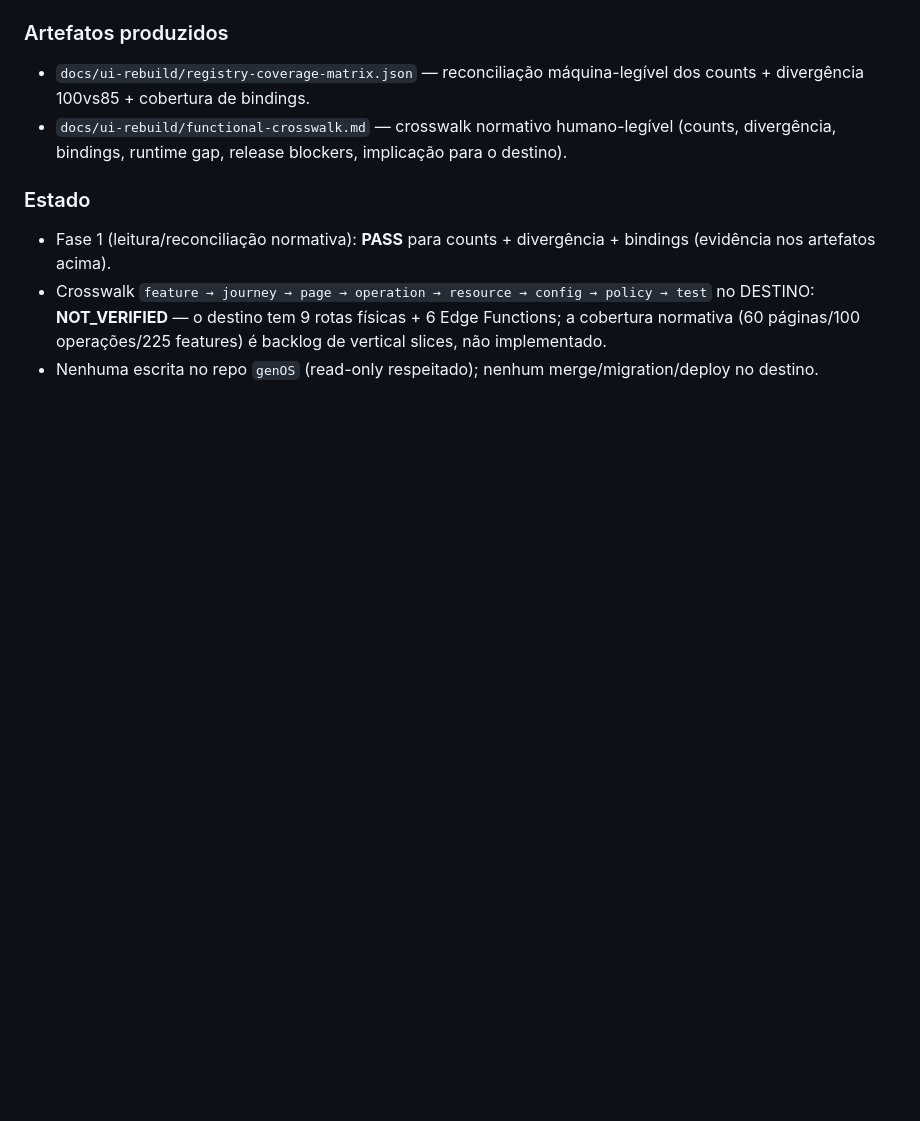
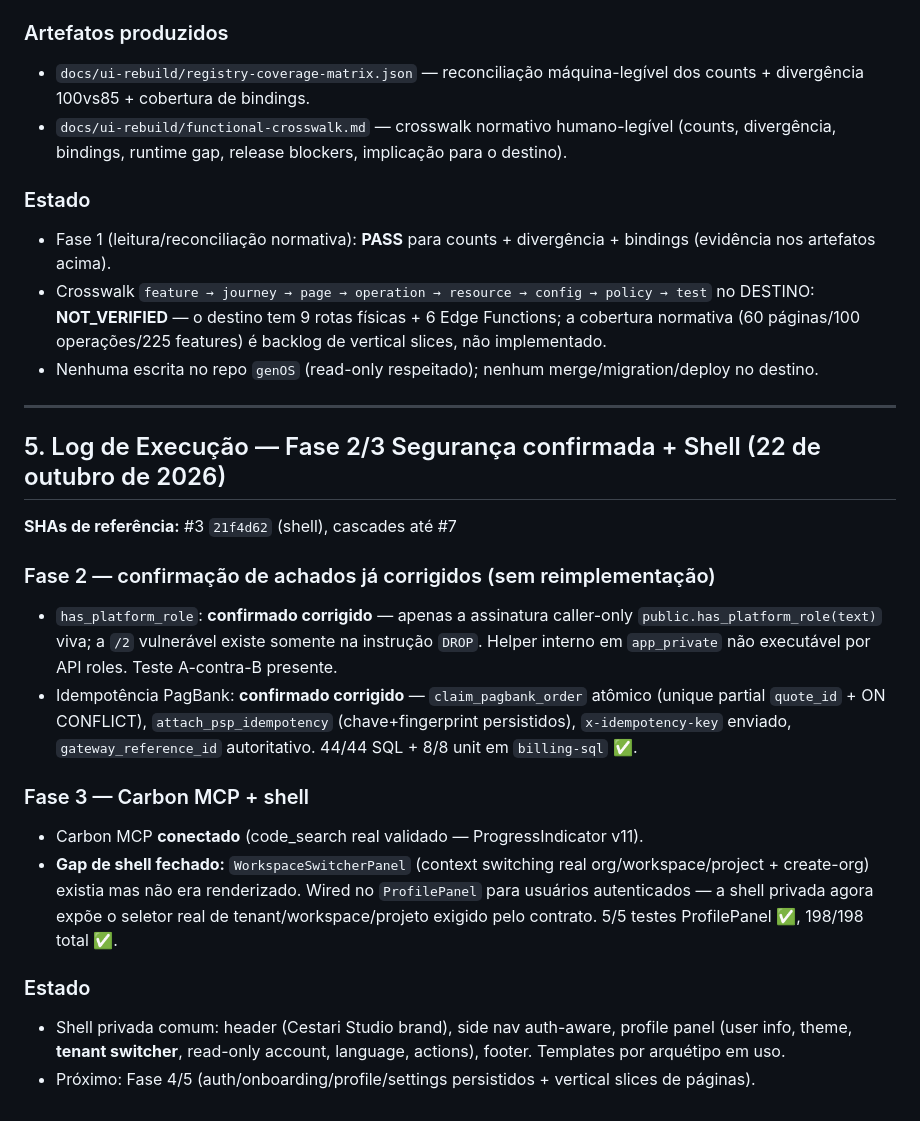
Before and after one commit to cestari-studio/generative-os, a Markdown page: docs/ui-rebuild/implementation-log.md, the part around the change. Drawn GitHub-style; blank space fills up the shorter version.

Commit message:
docs(log): record Fase 2 security confirmation and Fase 3 shell work

```diff
--- a/docs/ui-rebuild/implementation-log.md
+++ b/docs/ui-rebuild/implementation-log.md
@@ -78,3 +78,24 @@
 - Fase 1 (leitura/reconciliação normativa): **PASS** para counts + divergência + bindings (evidência nos artefatos acima).
 - Crosswalk `feature → journey → page → operation → resource → config → policy → test` no DESTINO: **NOT_VERIFIED** — o destino tem 9 rotas físicas + 6 Edge Functions; a cobertura normativa (60 páginas/100 operações/225 features) é backlog de vertical slices, não implementado.
 - Nenhuma escrita no repo `genOS` (read-only respeitado); nenhum merge/migration/deploy no destino.
+
+---
+
+## 5. Log de Execução — Fase 2/3 Segurança confirmada + Shell (22 de outubro de 2026)
+
+**SHAs de referência:** #3 `21f4d62` (shell), cascades até #7
+
+### Fase 2 — confirmação de achados já corrigidos (sem reimplementação)
+
+- `has_platform_role`: **confirmado corrigido** — apenas a assinatura caller-only `public.has_platform_role(text)` viva; a `/2` vulnerável existe somente na instrução `DROP`. Helper interno em `app_private` não executável por API roles. Teste A-contra-B presente.
+- Idempotência PagBank: **confirmado corrigido** — `claim_pagbank_order` atômico (unique partial `quote_id` + ON CONFLICT), `attach_psp_idempotency` (chave+fingerprint persistidos), `x-idempotency-key` enviado, `gateway_reference_id` autoritativo. 44/44 SQL + 8/8 unit em `billing-sql` ✅.
+
+### Fase 3 — Carbon MCP + shell
+
+- Carbon MCP **conectado** (code_search real validado — ProgressIndicator v11).
+- **Gap de shell fechado:** `WorkspaceSwitcherPanel` (context switching real org/workspace/project + create-org) existia mas não era renderizado. Wired no `ProfilePanel` para usuários autenticados — a shell privada agora expõe o seletor real de tenant/workspace/projeto exigido pelo contrato. 5/5 testes ProfilePanel ✅, 198/198 total ✅.
+
+### Estado
+
+- Shell privada comum: header (Cestari Studio brand), side nav auth-aware, profile panel (user info, theme, **tenant switcher**, read-only account, language, actions), footer. Templates por arquétipo em uso.
+- Próximo: Fase 4/5 (auth/onboarding/profile/settings persistidos + vertical slices de páginas).
```
